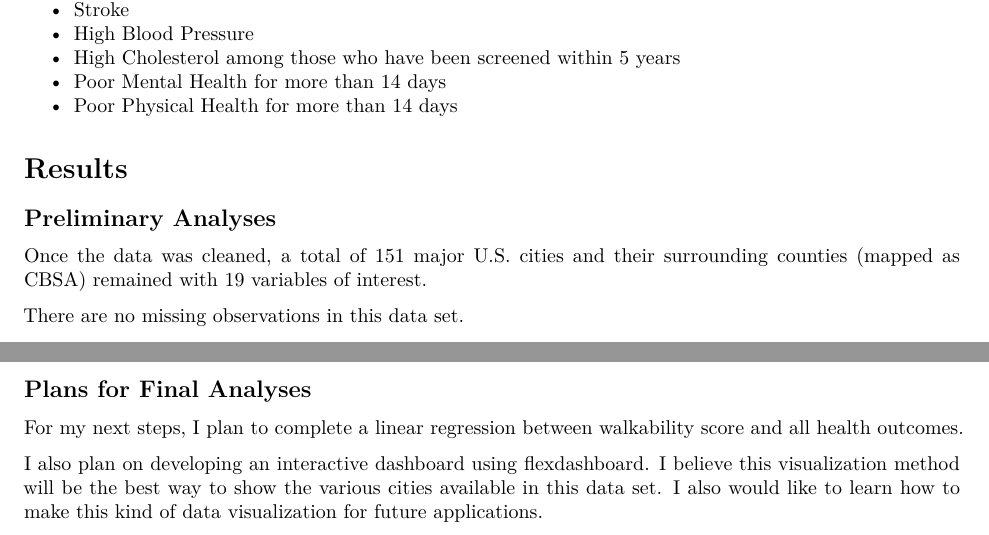
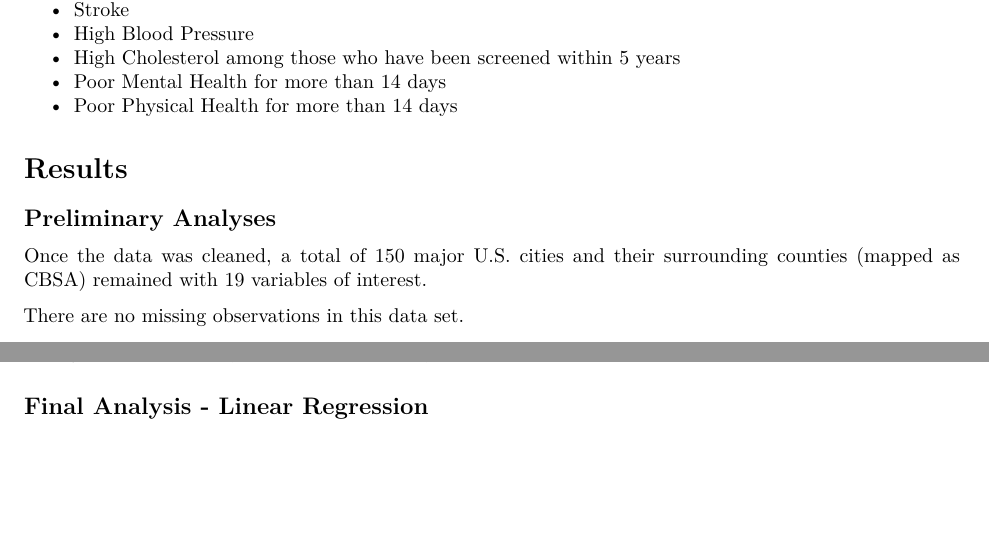
Before and after one commit to alessiakz/WalkabilityByHealthOutcomes, an R Markdown document (Report.Rmd): two parts of pages 3 and 5 of 5 before the commit and two parts of pages 3 and 4 of 4 after it, joined at a grey line, cut so that both start at the same text, the shorter picture padded with empty space. Rendered offline with R 4.5, knitr and Pandoc, then LaTeX, with nearby package versions; some code elsewhere in the file could not run offline.

```diff
--- a/Report.Rmd
+++ b/Report.Rmd
@@ -104,7 +104,7 @@
 
 ## Preliminary Analyses
 
-Once the data was cleaned, a total of 151 major U.S. cities and their surrounding counties (mapped as CBSA) remained with 19 variables of interest.
+Once the data was cleaned, a total of 150 major U.S. cities and their surrounding counties (mapped as CBSA) remained with 19 variables of interest.
 
 There are no missing observations in this data set.
 
@@ -243,8 +243,4 @@
 
 These scatter plots show that across all health outcomes there is a small inverse association between walkability score and health outcomes. This association is more pronounced in certain health outcomes than other, such as arthritis, cancer, stroke, poor mental health and poor physical health. This association is less strong in asthma, kidney disease, and coronary heart disease.
 
-## Plans for Final Analyses
-
-For my next steps, I plan to complete a linear regression between walkability score and all health outcomes.
-
-I also plan on developing an interactive dashboard using flexdashboard. I believe this visualization method will be the best way to show the various cities available in this data set. I also would like to learn how to make this kind of data visualization for future applications.
+## Final Analysis - Linear Regression
```
Also changed, not shown: code/03_render.R (deleted, +0 -8 lines).
